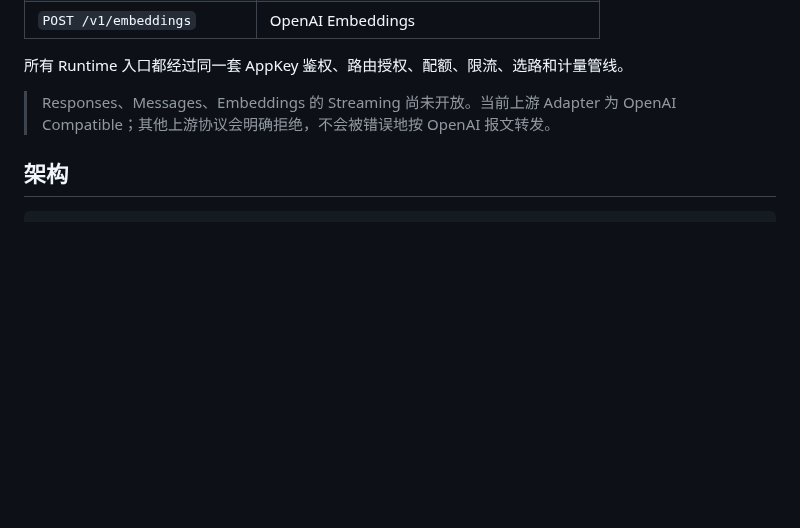
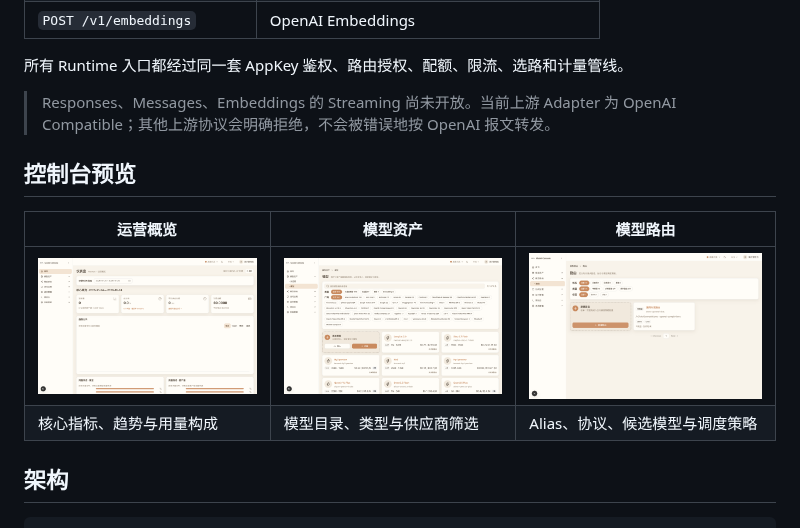
Before and after one commit to innospots/nexmux, a Markdown page: README.md, the part around the change. Drawn GitHub-style; pictures changed too: docs/images/nexmux-dashboard.png (added), docs/images/nexmux-models.png (added), docs/images/nexmux-routes.png (added); blank space fills up the shorter version.

Commit message:
docs(nexmux): 补充开源治理文档与控制台预览

```diff
--- a/README.md
+++ b/README.md
@@ -31,6 +31,13 @@
 所有 Runtime 入口都经过同一套 AppKey 鉴权、路由授权、配额、限流、选路和计量管线。
 
 > Responses、Messages、Embeddings 的 Streaming 尚未开放。当前上游 Adapter 为 OpenAI Compatible；其他上游协议会明确拒绝，不会被错误地按 OpenAI 报文转发。
+
+## 控制台预览
+
+| 运营概览 | 模型资产 | 模型路由 |
+|---|---|---|
+| ![Nexmux 运营概览](./docs/images/nexmux-dashboard.png) | ![Nexmux 模型资产](./docs/images/nexmux-models.png) | ![Nexmux 模型路由](./docs/images/nexmux-routes.png) |
+| 核心指标、趋势与用量构成 | 模型目录、类型与供应商筛选 | Alias、协议、候选模型与调度策略 |
 
 ## 架构
 
```
